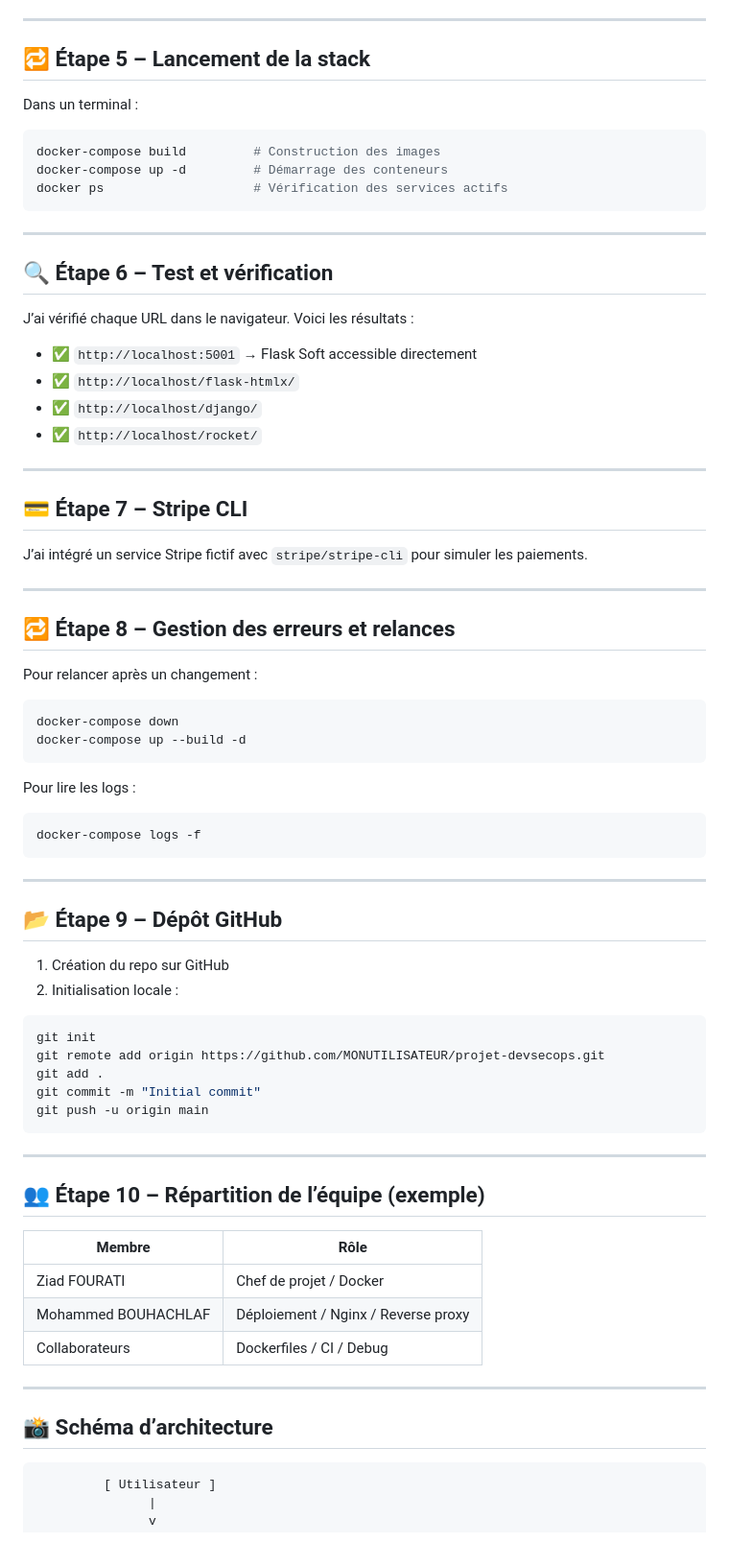
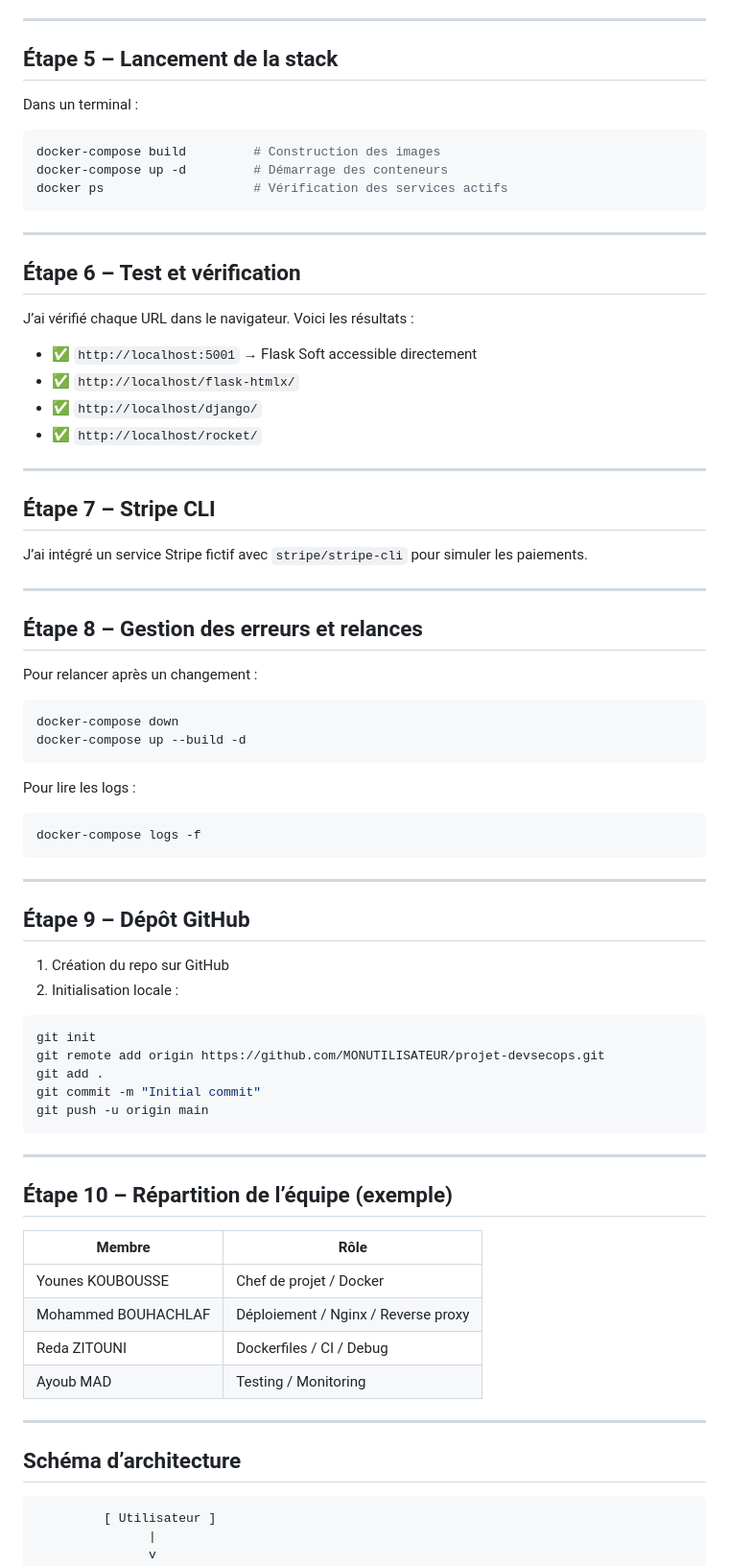
Before and after one commit to projet-devsecops/projet-devsecops, a Markdown page: README.md, the part around one of its changes. Shown at 96% size. Rendered like a GitHub page.

````diff
--- a/README.md
+++ b/README.md
@@ -167,7 +167,7 @@ Cela permet d'accéder aux apps via :
 
 ---
 
-## 🔁 Étape 5 – Lancement de la stack
+##  Étape 5 – Lancement de la stack
 
 Dans un terminal :
 ```bash
@@ -178,7 +178,7 @@ docker ps                    # Vérification des services actifs
 
 ---
 
-## 🔍 Étape 6 – Test et vérification
+##  Étape 6 – Test et vérification
 
 J’ai vérifié chaque URL dans le navigateur. Voici les résultats :
 - ✅ `http://localhost:5001` → Flask Soft accessible directement
@@ -188,13 +188,13 @@ J’ai vérifié chaque URL dans le navigateur. Voici les résultats :
 
 ---
 
-## 💳 Étape 7 – Stripe CLI
+##  Étape 7 – Stripe CLI
 
 J’ai intégré un service Stripe fictif avec `stripe/stripe-cli` pour simuler les paiements.
 
 ---
 
-## 🔁 Étape 8 – Gestion des erreurs et relances
+##  Étape 8 – Gestion des erreurs et relances
 
 Pour relancer après un changement :
 ```bash
@@ -209,7 +209,7 @@ docker-compose logs -f
 
 ---
 
-## 📂 Étape 9 – Dépôt GitHub
+##  Étape 9 – Dépôt GitHub
 
 1. Création du repo sur GitHub
 2. Initialisation locale :
@@ -223,17 +223,18 @@ git push -u origin main
 
 ---
 
-## 👥 Étape 10 – Répartition de l’équipe (exemple)
+##  Étape 10 – Répartition de l’équipe (exemple)
 
 | Membre          | Rôle                         |
 |----------------|------------------------------|
-| Ziad FOURATI    | Chef de projet / Docker      |
+| Younes KOUBOUSSE    | Chef de projet / Docker      |
 | Mohammed BOUHACHLAF | Déploiement / Nginx / Reverse proxy |
-| Collaborateurs  | Dockerfiles / CI / Debug     |
+| Reda ZITOUNI  | Dockerfiles / CI / Debug     |
+| Ayoub MAD  | Testing / Monitoring     |
 
 ---
 
-## 📸 Schéma d’architecture
+##  Schéma d’architecture
 
 ```
          [ Utilisateur ]
````
Also changed, not shown: other parts of README.md (+9 -9 lines).
